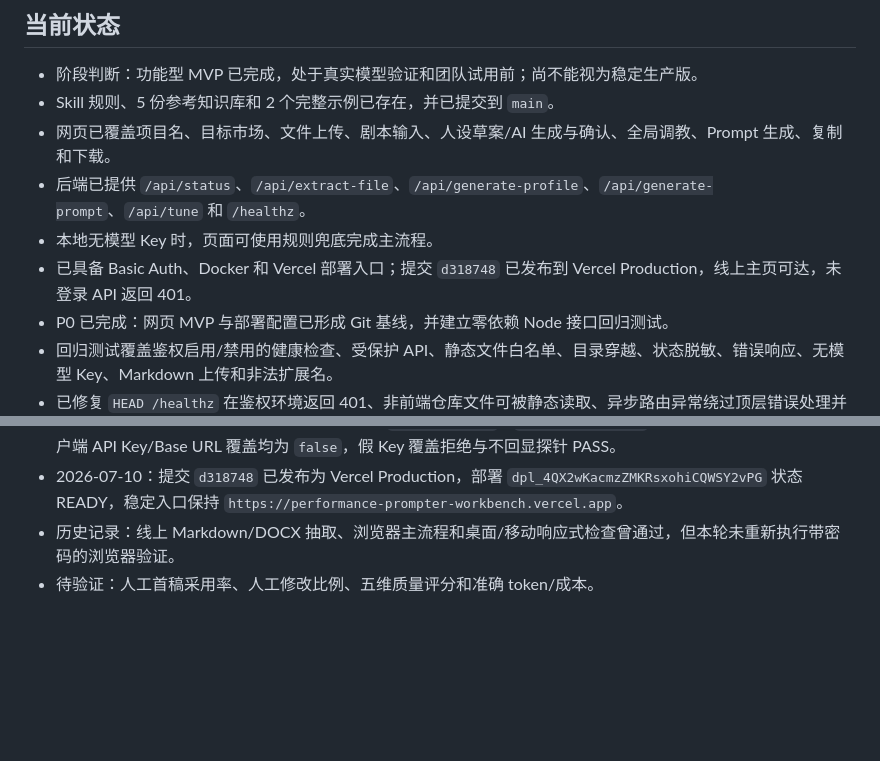
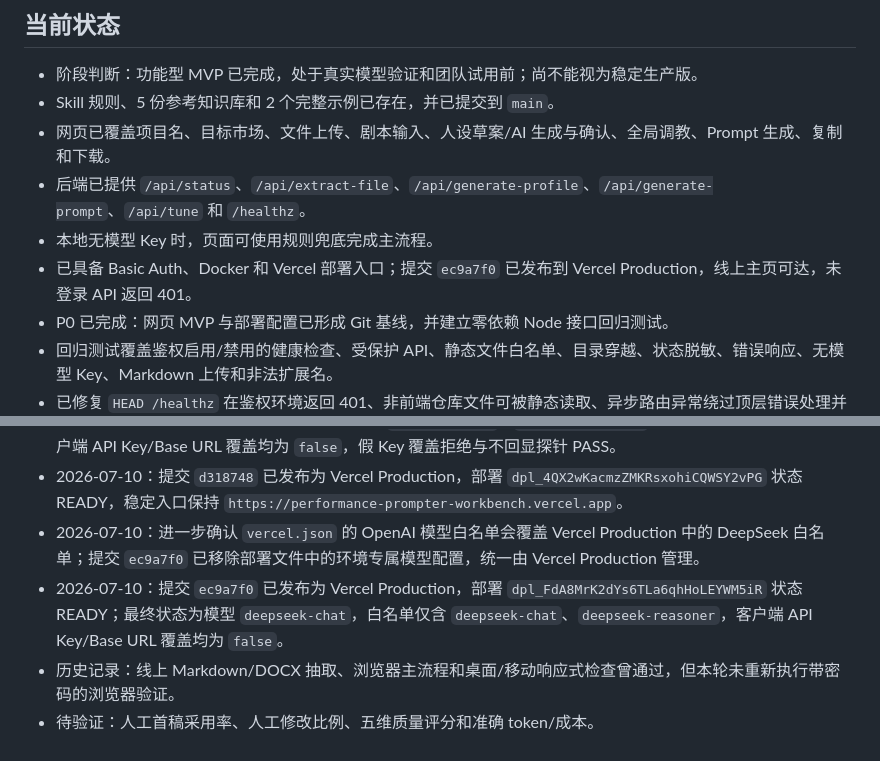
Before and after one commit to Gleam-studio-project/seedance-performance-prompter, a Markdown page: Progress.md, 2 parts joined by grey strips. GitHub-like rendering; blank space fills up the shorter version.

Commit message:
docs: finalize production model configuration

```diff
--- a/Progress.md
+++ b/Progress.md
@@ -18,7 +18,7 @@
 - 网页已覆盖项目名、目标市场、文件上传、剧本输入、人设草案/AI 生成与确认、全局调教、Prompt 生成、复制和下载。
 - 后端已提供 `/api/status`、`/api/extract-file`、`/api/generate-profile`、`/api/generate-prompt`、`/api/tune` 和 `/healthz`。
 - 本地无模型 Key 时，页面可使用规则兜底完成主流程。
-- 已具备 Basic Auth、Docker 和 Vercel 部署入口；提交 `d318748` 已发布到 Vercel Production，线上主页可达，未登录 API 返回 401。
+- 已具备 Basic Auth、Docker 和 Vercel 部署入口；提交 `ec9a7f0` 已发布到 Vercel Production，线上主页可达，未登录 API 返回 401。
 - P0 已完成：网页 MVP 与部署配置已形成 Git 基线，并建立零依赖 Node 接口回归测试。
 - 回归测试覆盖鉴权启用/禁用的健康检查、受保护 API、静态文件白名单、目录穿越、状态脱敏、错误响应、无模型 Key、Markdown 上传和非法扩展名。
 - 已修复 `HEAD /healthz` 在鉴权环境返回 401、非前端仓库文件可被静态读取、异步路由异常绕过顶层错误处理并终止进程三个问题。
@@ -93,5 +93,7 @@
 - 2026-07-10：生产补验发现 `vercel.json` 将客户端 API Key 覆盖硬编码为开启，覆盖了控制台安全值；已在提交 `d318748` 改为关闭并增加部署配置回归测试。
 - 2026-07-10：安全修复后 25/25 自动化测试、`npm run check`、`git diff --check` 全部通过；线上状态显示客户端 API Key/Base URL 覆盖均为 `false`，假 Key 覆盖拒绝与不回显探针 PASS。
 - 2026-07-10：提交 `d318748` 已发布为 Vercel Production，部署 `dpl_4QX2wKacmzZMKRsxohiCQWSY2vPG` 状态 READY，稳定入口保持 `https://performance-prompter-workbench.vercel.app`。
+- 2026-07-10：进一步确认 `vercel.json` 的 OpenAI 模型白名单会覆盖 Vercel Production 中的 DeepSeek 白名单；提交 `ec9a7f0` 已移除部署文件中的环境专属模型配置，统一由 Vercel Production 管理。
+- 2026-07-10：提交 `ec9a7f0` 已发布为 Vercel Production，部署 `dpl_FdA8MrK2dYs6TLa6qhHoLEYWM5iR` 状态 READY；最终状态为模型 `deepseek-chat`，白名单仅含 `deepseek-chat`、`deepseek-reasoner`，客户端 API Key/Base URL 覆盖均为 `false`。
 - 历史记录：线上 Markdown/DOCX 抽取、浏览器主流程和桌面/移动响应式检查曾通过，但本轮未重新执行带密码的浏览器验证。
 - 待验证：人工首稿采用率、人工修改比例、五维质量评分和准确 token/成本。
```
